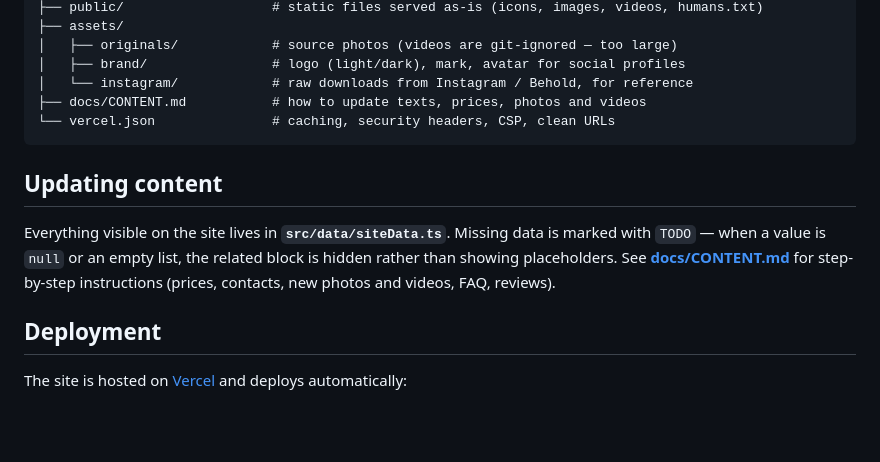
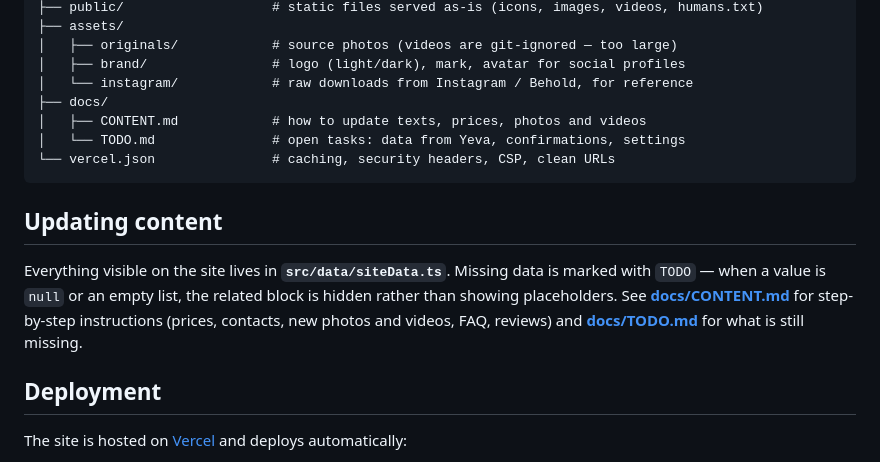
Before and after one commit to yankevych0210/yeva-hairstyle, a Markdown page: README.md, the part around the change. Drawn GitHub-style; blank space fills up the shorter version.

Commit message:
docs/TODO.md: що залишилося — дані від Єви, підтвердження, налаштування
Co-Authored-By: Claude Opus 5.5 <noreply@anthropic.com>

````diff
--- a/README.md
+++ b/README.md
@@ -75,13 +75,15 @@ npm run dev        # http://localhost:5173
 │   ├── originals/            # source photos (videos are git-ignored — too large)
 │   ├── brand/                # logo (light/dark), mark, avatar for social profiles
 │   └── instagram/            # raw downloads from Instagram / Behold, for reference
-├── docs/CONTENT.md           # how to update texts, prices, photos and videos
+├── docs/
+│   ├── CONTENT.md            # how to update texts, prices, photos and videos
+│   └── TODO.md               # open tasks: data from Yeva, confirmations, settings
 └── vercel.json               # caching, security headers, CSP, clean URLs
 ```
 
 ## Updating content
 
-Everything visible on the site lives in **`src/data/siteData.ts`**. Missing data is marked with `TODO` — when a value is `null` or an empty list, the related block is hidden rather than showing placeholders. See **[docs/CONTENT.md](docs/CONTENT.md)** for step-by-step instructions (prices, contacts, new photos and videos, FAQ, reviews).
+Everything visible on the site lives in **`src/data/siteData.ts`**. Missing data is marked with `TODO` — when a value is `null` or an empty list, the related block is hidden rather than showing placeholders. See **[docs/CONTENT.md](docs/CONTENT.md)** for step-by-step instructions (prices, contacts, new photos and videos, FAQ, reviews) and **[docs/TODO.md](docs/TODO.md)** for what is still missing.
 
 ## Deployment
 
````
Also changed, not shown: docs/TODO.md (added, +88 -0 lines).
